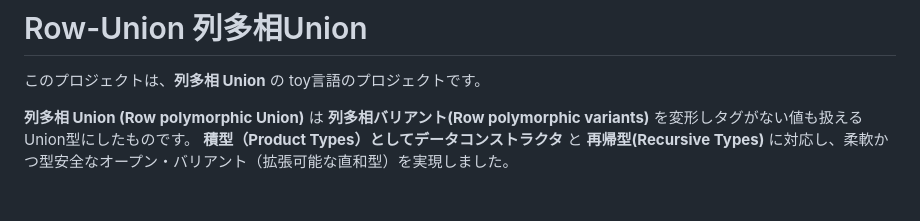
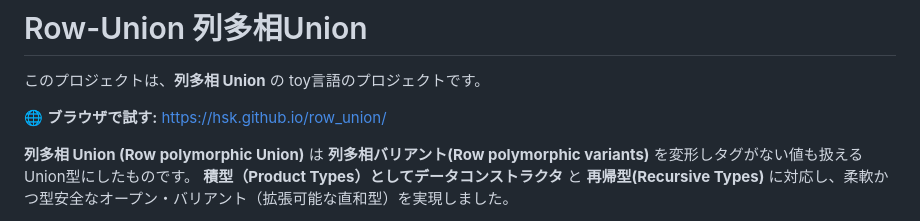
Before and after one commit to hsk/row_union, a Markdown page: README.md, the part around the change. GitHub-like rendering; blank space fills up the shorter version.

```diff
--- a/README.md
+++ b/README.md
@@ -1,6 +1,8 @@
 # Row-Union 列多相Union
 
 このプロジェクトは、**列多相 Union** の toy言語のプロジェクトです。
+
+🌐 **ブラウザで試す:** https://hsk.github.io/row_union/
 
 **列多相 Union (Row polymorphic Union)** は **列多相バリアント(Row polymorphic variants)** を変形しタグがない値も扱えるUnion型にしたものです。
 **積型（Product Types）としてデータコンストラクタ** と **再帰型(Recursive Types)** に対応し、柔軟かつ型安全なオープン・バリアント（拡張可能な直和型）を実現しました。
```
